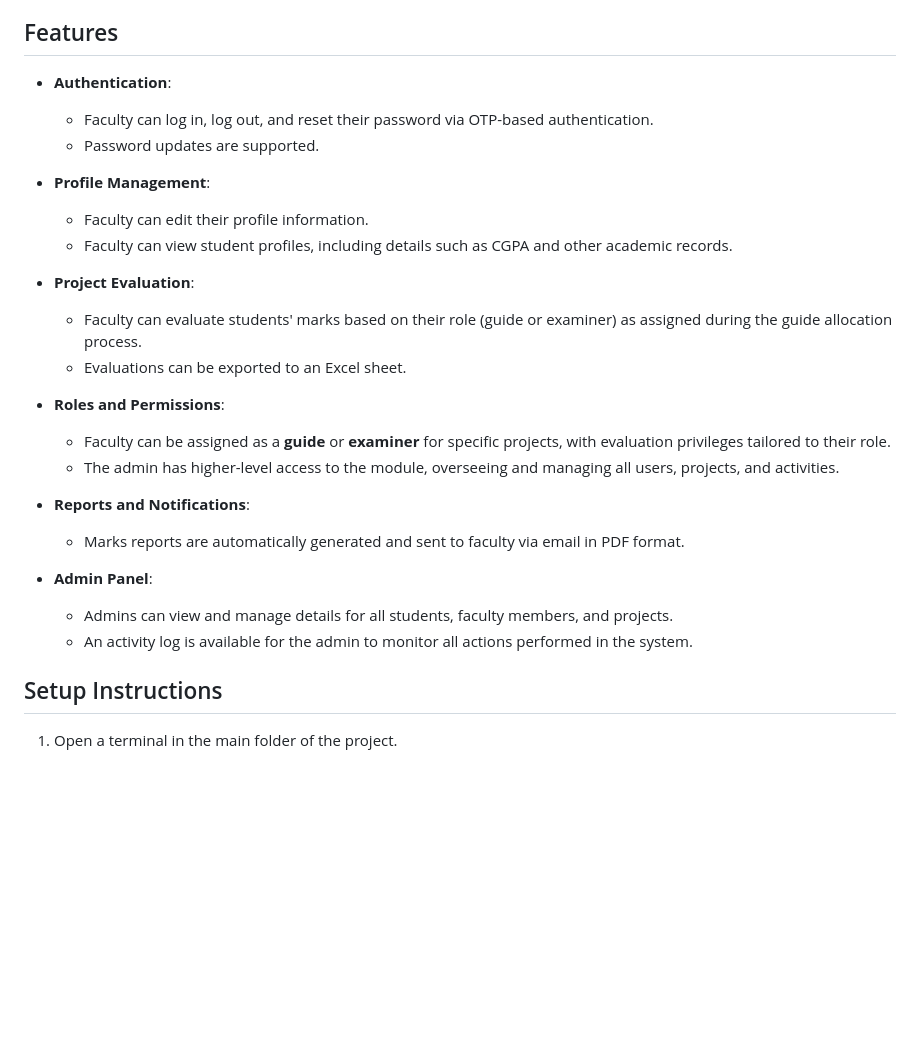
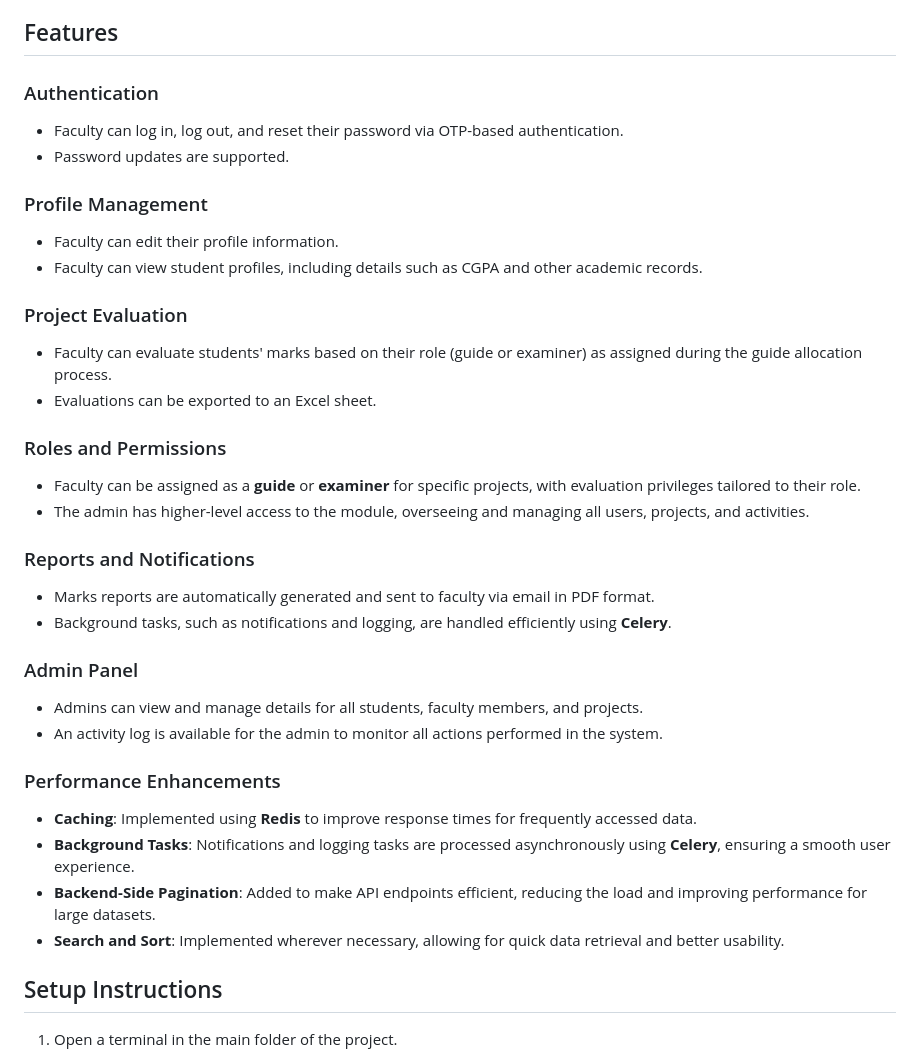
Before and after one commit to Nithin1729S/IT303-Mini-Project, a Markdown page: README.md, the part around the change. Rendered like a GitHub page; blank space fills up the shorter version.

Commit message:
add more info

```diff
--- a/README.md
+++ b/README.md
@@ -72,28 +72,35 @@
 
 ## Features
 
-- **Authentication**:
-  - Faculty can log in, log out, and reset their password via OTP-based authentication.
-  - Password updates are supported.
+### Authentication
+- Faculty can log in, log out, and reset their password via OTP-based authentication.
+- Password updates are supported.
 
-- **Profile Management**:
-  - Faculty can edit their profile information.
-  - Faculty can view student profiles, including details such as CGPA and other academic records.
+### Profile Management
+- Faculty can edit their profile information.
+- Faculty can view student profiles, including details such as CGPA and other academic records.
 
-- **Project Evaluation**:
-  - Faculty can evaluate students' marks based on their role (guide or examiner) as assigned during the guide allocation process.
-  - Evaluations can be exported to an Excel sheet.
+### Project Evaluation
+- Faculty can evaluate students' marks based on their role (guide or examiner) as assigned during the guide allocation process.
+- Evaluations can be exported to an Excel sheet.
 
-- **Roles and Permissions**:
-  - Faculty can be assigned as a **guide** or **examiner** for specific projects, with evaluation privileges tailored to their role.
-  - The admin has higher-level access to the module, overseeing and managing all users, projects, and activities.
+### Roles and Permissions
+- Faculty can be assigned as a **guide** or **examiner** for specific projects, with evaluation privileges tailored to their role.
+- The admin has higher-level access to the module, overseeing and managing all users, projects, and activities.
 
-- **Reports and Notifications**:
-  - Marks reports are automatically generated and sent to faculty via email in PDF format.
+### Reports and Notifications
+- Marks reports are automatically generated and sent to faculty via email in PDF format.
+- Background tasks, such as notifications and logging, are handled efficiently using **Celery**.
 
-- **Admin Panel**:
-  - Admins can view and manage details for all students, faculty members, and projects.
-  - An activity log is available for the admin to monitor all actions performed in the system.
+### Admin Panel
+- Admins can view and manage details for all students, faculty members, and projects.
+- An activity log is available for the admin to monitor all actions performed in the system.
+
+### Performance Enhancements
+- **Caching**: Implemented using **Redis** to improve response times for frequently accessed data.
+- **Background Tasks**: Notifications and logging tasks are processed asynchronously using **Celery**, ensuring a smooth user experience.
+- **Backend-Side Pagination**: Added to make API endpoints efficient, reducing the load and improving performance for large datasets.
+- **Search and Sort**: Implemented wherever necessary, allowing for quick data retrieval and better usability.
 
 
 ## Setup Instructions
```
